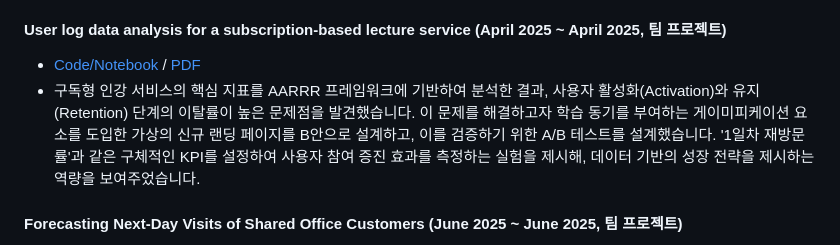
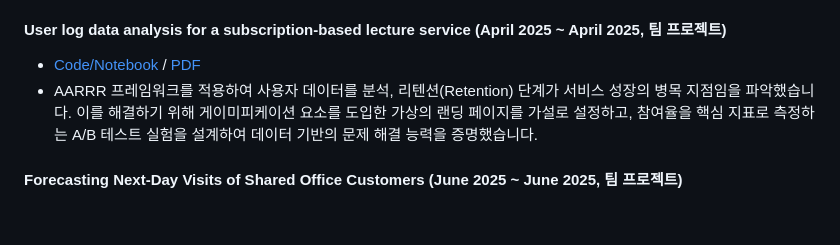
Before and after one commit to jeyukburrito/data_analysis_portfolio, a Markdown page: README.md, the part around the change. Rendered like a GitHub page; blank space fills up the shorter version.

```diff
--- a/README.md
+++ b/README.md
@@ -23,9 +23,7 @@
 
 #### User log data analysis for a subscription-based lecture service (April 2025 ~ April 2025, 팀 프로젝트)
 - [Code/Notebook](https://github.com/jeyukburrito/data_analysis_portfolio/blob/main/User%20log%20data%20analysis%20for%20a%20subscription-based%20lecture%20service/User%20log%20data%20analysis%20for%20a%20subscription-based%20lecture%20service.ipynb) / [PDF](https://github.com/jeyukburrito/data_analysis_portfolio/blob/main/User%20log%20data%20analysis%20for%20a%20subscription-based%20lecture%20service/User%20log%20data%20analysis%20for%20a%20subscription-based%20lecture%20service.pdf)
-- 구독형 인강 서비스의 핵심 지표를 AARRR 프레임워크에 기반하여 분석한 결과, 사용자 활성화(Activation)와 유지(Retention) 단계의 이탈률이 높은 문제점을 발견했습니다. 이 문제를 해결하고자 학습 동기를 부여하는 게이미피케이션 요소를 도입한 가상의 신규 랜딩 페이지를 B안으로 설계하고, 이를 검증하기 위한 A/B 테스트를 설계했습니다. '1일차 재방문률'과 같은 구체적인 KPI를 설정하여 사용자 참여 증진 효과를 측정하는 실험을 제시해, 데이터 기반의 성장 전략을 제시하는 역량을 보여주었습니다.
-
-
+- AARRR 프레임워크를 적용하여 사용자 데이터를 분석, 리텐션(Retention) 단계가 서비스 성장의 병목 지점임을 파악했습니다. 이를 해결하기 위해 게이미피케이션 요소를 도입한 가상의 랜딩 페이지를 가설로 설정하고, 참여율을 핵심 지표로 측정하는 A/B 테스트 실험을 설계하여 데이터 기반의 문제 해결 능력을 증명했습니다.
 
 #### Forecasting Next-Day Visits of Shared Office Customers (June 2025 ~ June 2025, 팀 프로젝트)
 - [Code/Notebook](https://github.com/jeyukburrito/data_analysis_portfolio/blob/main/Forecasting%20Next-Day%20Visits%20of%20Shared%20Office%20Customers/Forecasting%20Next-Day%20Visits%20of%20Shared%20Office%20Customers.ipynb) / [PDF](https://github.com/jeyukburrito/data_analysis_portfolio/blob/main/Forecasting%20Next-Day%20Visits%20of%20Shared%20Office%20Customers/Forecasting%20Next-Day%20Visits%20of%20Shared%20Office%20Customers.pdf)
```
